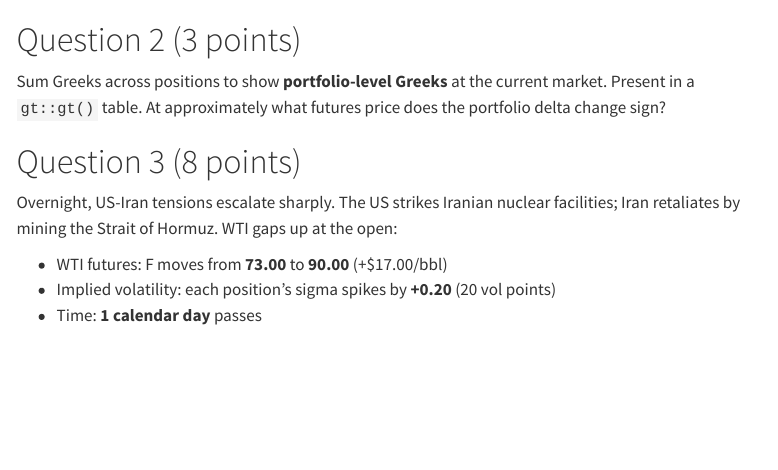
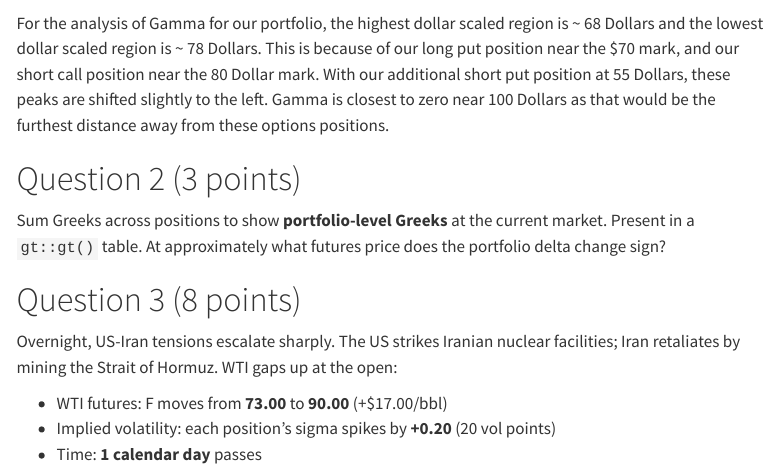
Before and after one commit to bchoi-qwe/Project-Exam-Risk-and-PL-Attritbution, a Quarto document (Brandon_Choi.qmd): the page in a window 1100 px wide, from 15260 px down. Rendered offline with R 4.5, knitr and Pandoc in place of Quarto, with nearby package versions; some code elsewhere in the file could not run offline; menus at the side of the page are left out; long lines of code are wrapped.

Commit message:
gamma analysis

````diff
--- a/Brandon_Choi.qmd
+++ b/Brandon_Choi.qmd
@@ -451,6 +451,7 @@ mtm_plot
 portfolio_gamma_plot
 ```
 
+For the analysis of Gamma for our portfolio, the highest dollar scaled region is ~ 68 Dollars and the lowest dollar scaled region is ~ 78 Dollars. This is because of our long put position near the $70 mark, and our short call position near the 80 Dollar mark. With our additional short put position at 55 Dollars, these peaks are shifted slightly to the left. Gamma is closest to zero near 100 Dollars as that would be the furthest distance away from these options positions.
 
 
 # Question 2 (3 points)
````
